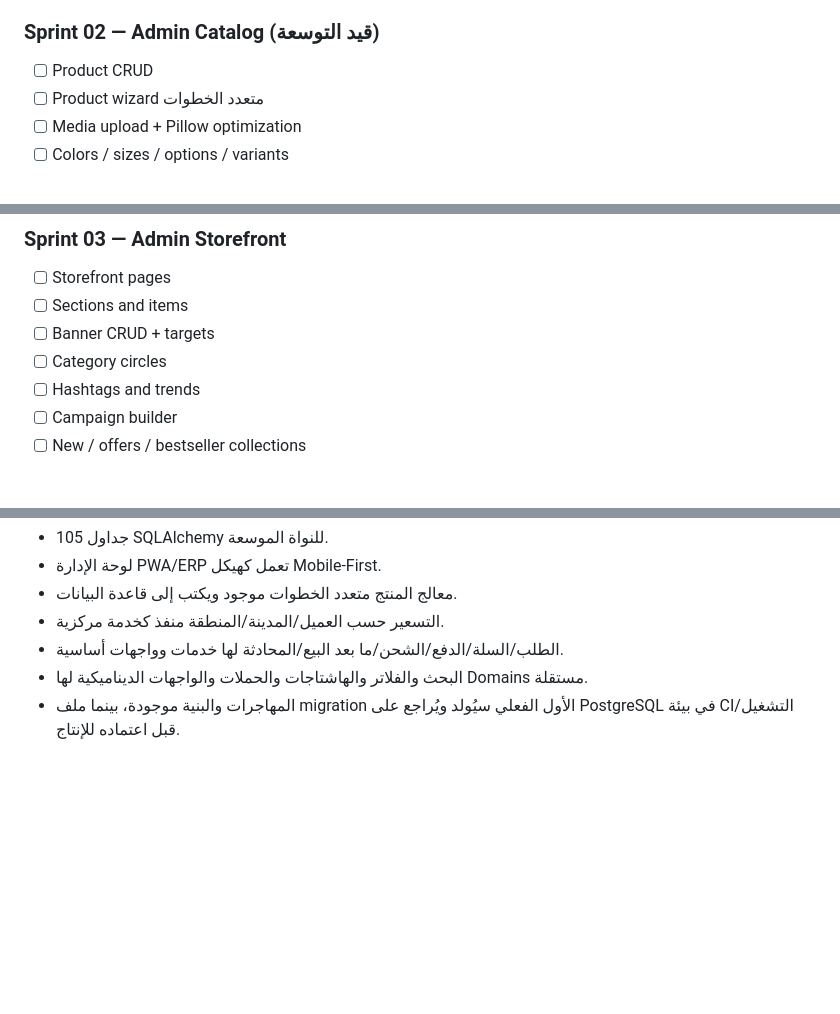
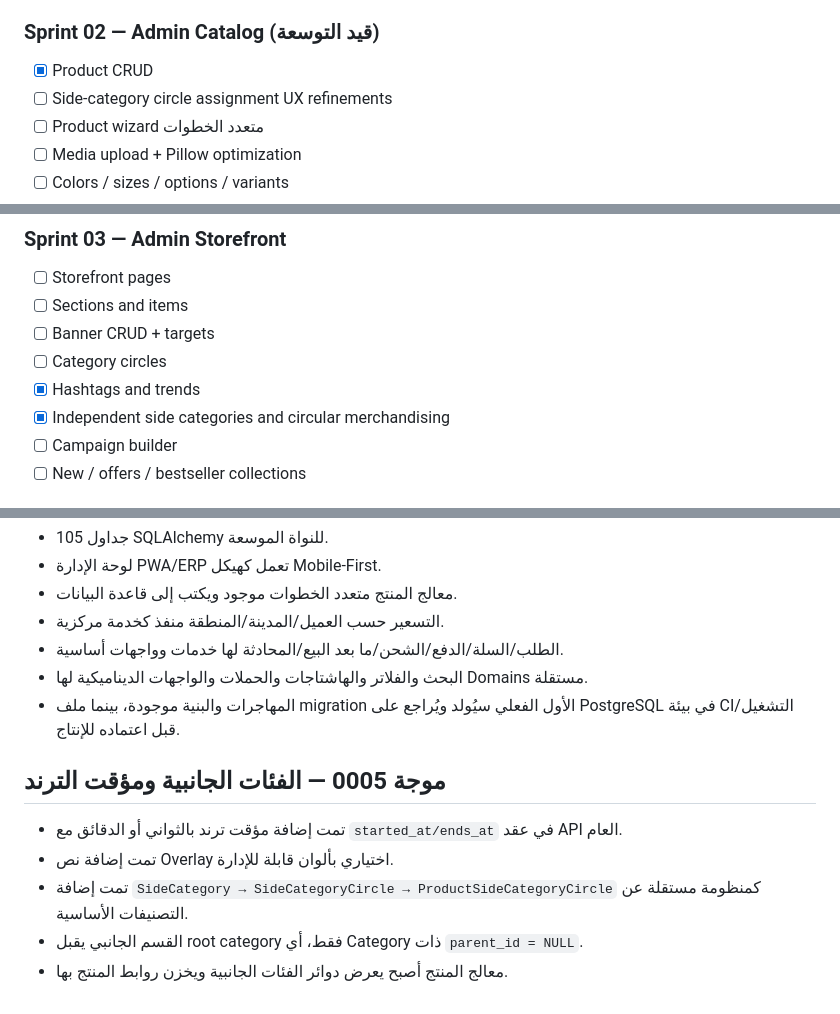
Before and after one commit to zydan25/altakhfidalsh, a Markdown page: docs/IMPLEMENTATION_PLAN_AR.md, 3 parts joined by grey strips. GitHub-like rendering; blank space fills up the shorter version.

Commit message:
docs(plan): record trend timer and side-category wave

```diff
--- a/docs/IMPLEMENTATION_PLAN_AR.md
+++ b/docs/IMPLEMENTATION_PLAN_AR.md
@@ -96,7 +96,8 @@ final = converted + percent_add + fixed_markup
 - [ ] CI test workflow
 
 ### Sprint 02 — Admin Catalog (قيد التوسعة)
-- [ ] Product CRUD
+- [x] Product CRUD
+- [ ] Side-category circle assignment UX refinements
 - [ ] Product wizard متعدد الخطوات
 - [ ] Media upload + Pillow optimization
 - [ ] Colors / sizes / options / variants
@@ -110,7 +111,8 @@ final = converted + percent_add + fixed_markup
 - [ ] Sections and items
 - [ ] Banner CRUD + targets
 - [ ] Category circles
-- [ ] Hashtags and trends
+- [x] Hashtags and trends
+- [x] Independent side categories and circular merchandising
 - [ ] Campaign builder
 - [ ] New / offers / bestseller collections
 
@@ -214,3 +216,12 @@ final = converted + percent_add + fixed_markup
 - الطلب/السلة/الدفع/الشحن/ما بعد البيع/المحادثة لها خدمات وواجهات أساسية.
 - البحث والفلاتر والهاشتاجات والحملات والواجهات الديناميكية لها Domains مستقلة.
 - المهاجرات والبنية موجودة، بينما ملف migration الأول الفعلي سيُولد ويُراجع على PostgreSQL في بيئة CI/التشغيل قبل اعتماده للإنتاج.
+
+
+## موجة 0005 — الفئات الجانبية ومؤقت الترند
+
+- تمت إضافة مؤقت ترند بالثواني أو الدقائق مع `started_at/ends_at` في عقد API العام.
+- تمت إضافة نص Overlay اختياري بألوان قابلة للإدارة.
+- تمت إضافة `SideCategory → SideCategoryCircle → ProductSideCategoryCircle` كمنظومة مستقلة عن التصنيفات الأساسية.
+- القسم الجانبي يقبل root category فقط، أي Category ذات `parent_id = NULL`.
+- معالج المنتج أصبح يعرض دوائر الفئات الجانبية ويخزن روابط المنتج بها.
```
